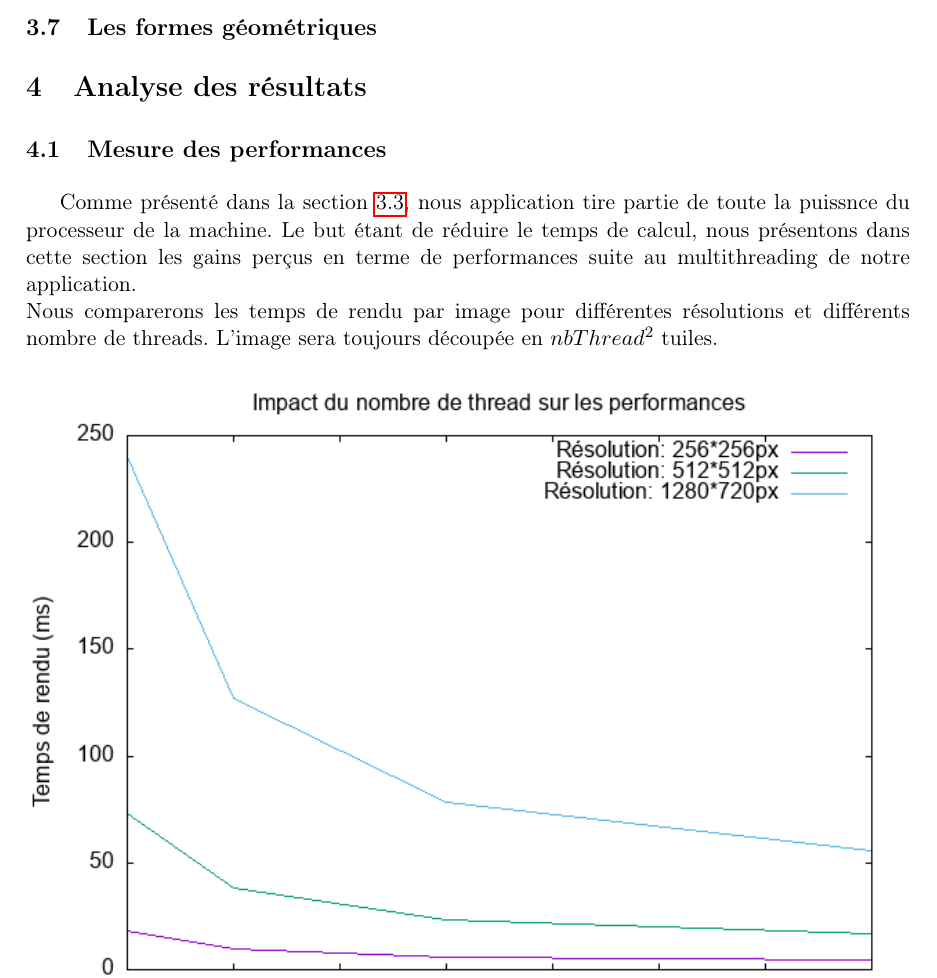
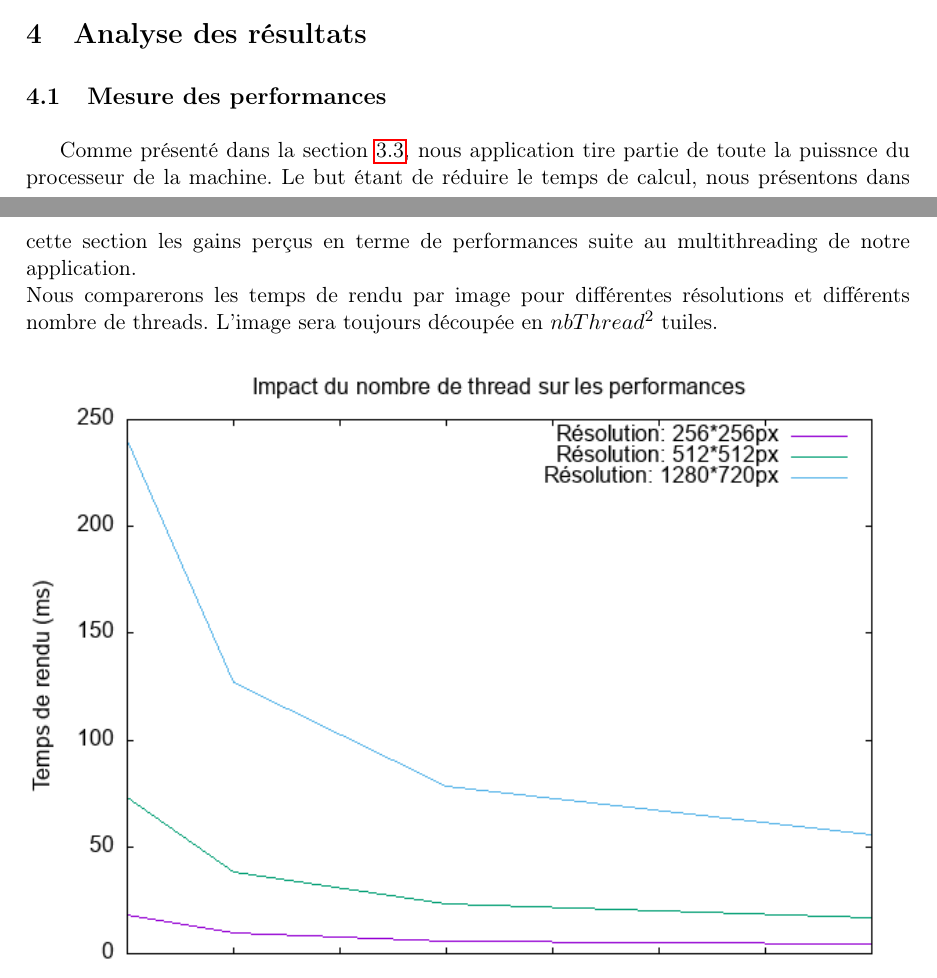
Before and after one commit to TomClabault/RayTracer, a LaTeX document (rapport/sources/2B_CLOCHARD_LETOURNEUR_TANZIL_CLABAULT.tex): part of page 26 of 31 before the commit and two parts of pages 25 and 26 of 31 after it, the two joined at a grey line, cut at the place of the change. Compiled offline with pdfLaTeX; an older LaTeX class or package is replaced by its successor.

Commit message:
Correction d'erreurs dans le rapport

```diff
--- a/rapport/sources/2B_CLOCHARD_LETOURNEUR_TANZIL_CLABAULT.tex
+++ b/rapport/sources/2B_CLOCHARD_LETOURNEUR_TANZIL_CLABAULT.tex
@@ -172,9 +172,6 @@ showstringspaces=false}
         	\subfile{latex/parser/pattern_template_method.tex}
 
 
-    \subsection{Les formes géométriques}
-
-
 
 
 \section{Analyse des résultats}
```
Also changed, not shown: rapport/2B_CLOCHARD_LETOURNEUR_TANZIL_CLABAULT.pdf, rapport/img/logounicaen.png (deleted), rapport/img/renduwallpaper.jpg (deleted).
